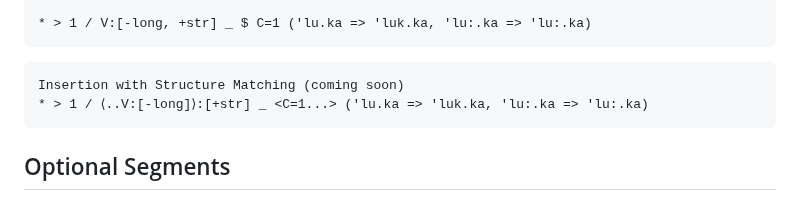
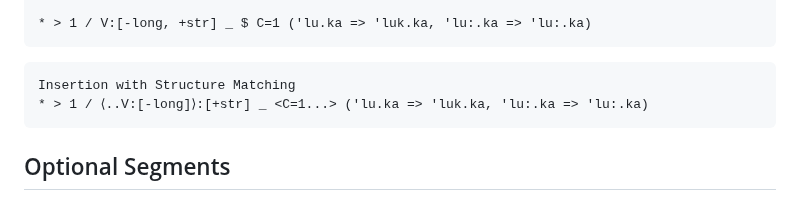
Before and after one commit to j624364/asca-rust, a Markdown page: doc/doc.md, the part around the change. Rendered like a GitHub page.

Commit message:
minor: update doc

````diff
--- a/doc/doc.md
+++ b/doc/doc.md
@@ -654,7 +654,7 @@ Insertion with a Variable (see below)
 ```
 
 ```
-Insertion with Structure Matching (coming soon)
+Insertion with Structure Matching
 * > 1 / ⟨..V:[-long]⟩:[+str] _ <C=1...> ('lu.ka => 'luk.ka, 'lu:.ka => 'lu:.ka)
 ```
 
````
